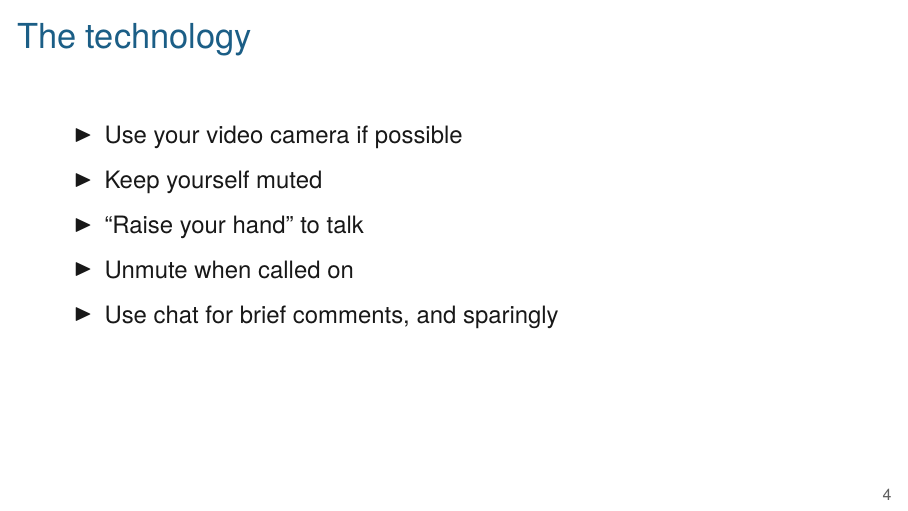
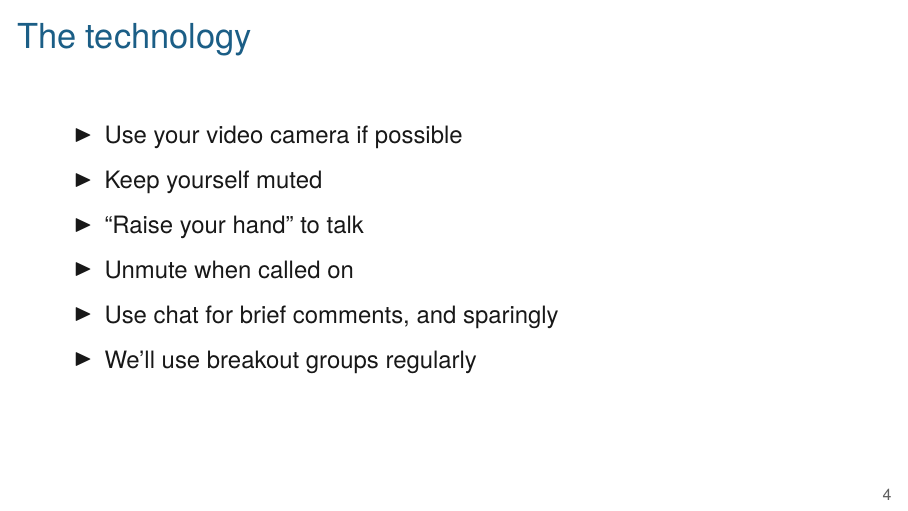
Before and after one commit to kbroman/BMI881_fall2022, LaTeX slides (slides/00_intro_slides.tex): page 4 of 11. Compiled offline with XeLaTeX.

Commit message:
slides: mention breakout groups

```diff
--- a/slides/00_intro_slides.tex
+++ b/slides/00_intro_slides.tex
@@ -71,6 +71,7 @@
 \item ``Raise your hand'' to talk
 \item Unmute when called on
 \item Use chat for brief comments, and sparingly
+\item We'll use breakout groups regularly
   \ei
 
 \end{frame}
```
Also changed, not shown: slides/00_intro_slides.pdf.
